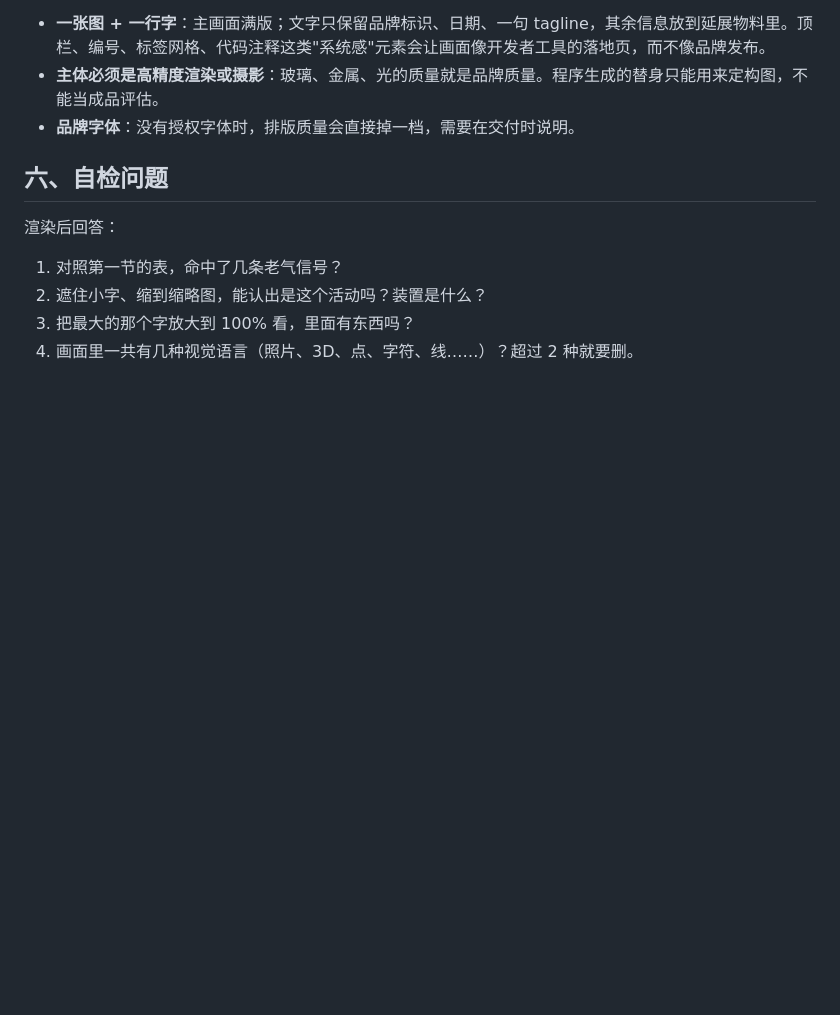
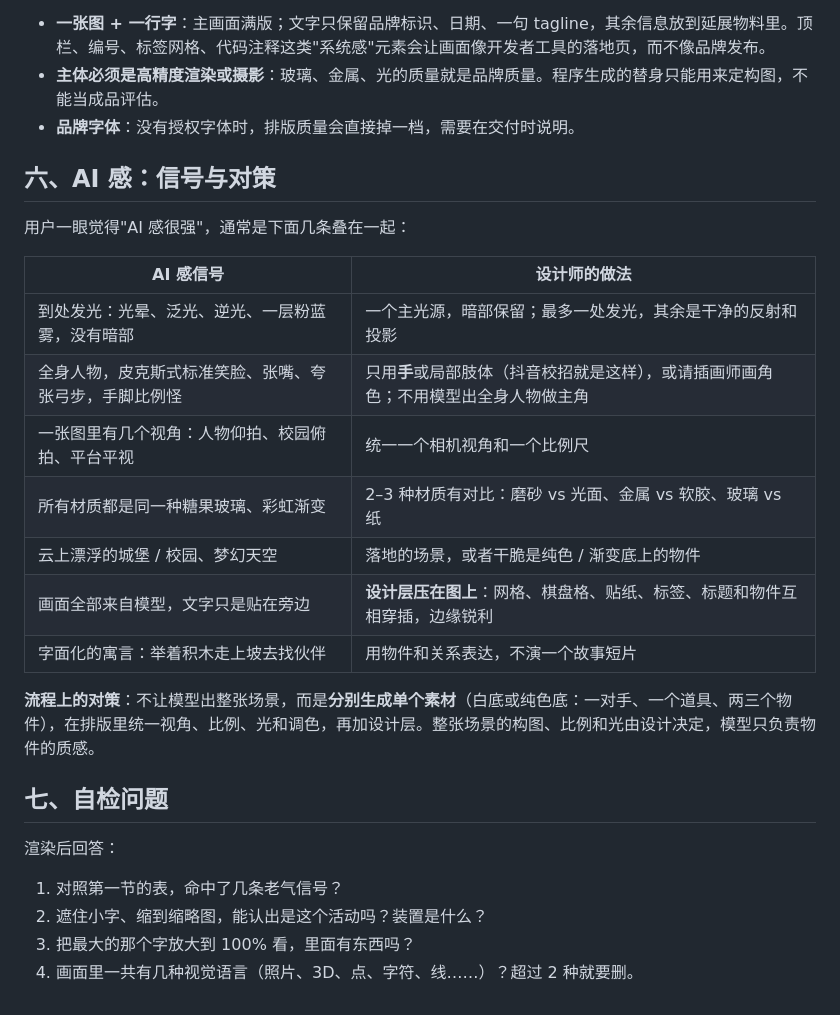
Before and after one commit to lvyuhang/tech-event-kv, a Markdown page: references/contemporary.md, the part around the change. Drawn GitHub-style; blank space fills up the shorter version.

Commit message:
v1.7: AI-look signals and countermeasures
Co-Authored-By: Claude Opus 5.5 <noreply@anthropic.com>
Claude-Session: https://claude.ai/code/session_018XP7ZsHq4uNgpqYNwfhGvH

```diff
--- a/references/contemporary.md
+++ b/references/contemporary.md
@@ -77,7 +77,23 @@
 - **主体必须是高精度渲染或摄影**：玻璃、金属、光的质量就是品牌质量。程序生成的替身只能用来定构图，不能当成品评估。
 - **品牌字体**：没有授权字体时，排版质量会直接掉一档，需要在交付时说明。
 
-## 六、自检问题
+## 六、AI 感：信号与对策
+
+用户一眼觉得"AI 感很强"，通常是下面几条叠在一起：
+
+| AI 感信号 | 设计师的做法 |
+|---|---|
+| 到处发光：光晕、泛光、逆光、一层粉蓝雾，没有暗部 | 一个主光源，暗部保留；最多一处发光，其余是干净的反射和投影 |
+| 全身人物，皮克斯式标准笑脸、张嘴、夸张弓步，手脚比例怪 | 只用**手**或局部肢体（抖音校招就是这样），或请插画师画角色；不用模型出全身人物做主角 |
+| 一张图里有几个视角：人物仰拍、校园俯拍、平台平视 | 统一一个相机视角和一个比例尺 |
+| 所有材质都是同一种糖果玻璃、彩虹渐变 | 2–3 种材质有对比：磨砂 vs 光面、金属 vs 软胶、玻璃 vs 纸 |
+| 云上漂浮的城堡 / 校园、梦幻天空 | 落地的场景，或者干脆是纯色 / 渐变底上的物件 |
+| 画面全部来自模型，文字只是贴在旁边 | **设计层压在图上**：网格、棋盘格、贴纸、标签、标题和物件互相穿插，边缘锐利 |
+| 字面化的寓言：举着积木走上坡去找伙伴 | 用物件和关系表达，不演一个故事短片 |
+
+**流程上的对策**：不让模型出整张场景，而是**分别生成单个素材**（白底或纯色底：一对手、一个道具、两三个物件），在排版里统一视角、比例、光和调色，再加设计层。整张场景的构图、比例和光由设计决定，模型只负责物件的质感。
+
+## 七、自检问题
 
 渲染后回答：
 1. 对照第一节的表，命中了几条老气信号？
```
Also changed, not shown: README.md (+1 -0 lines), references/lessons.md (+6 -0 lines).
